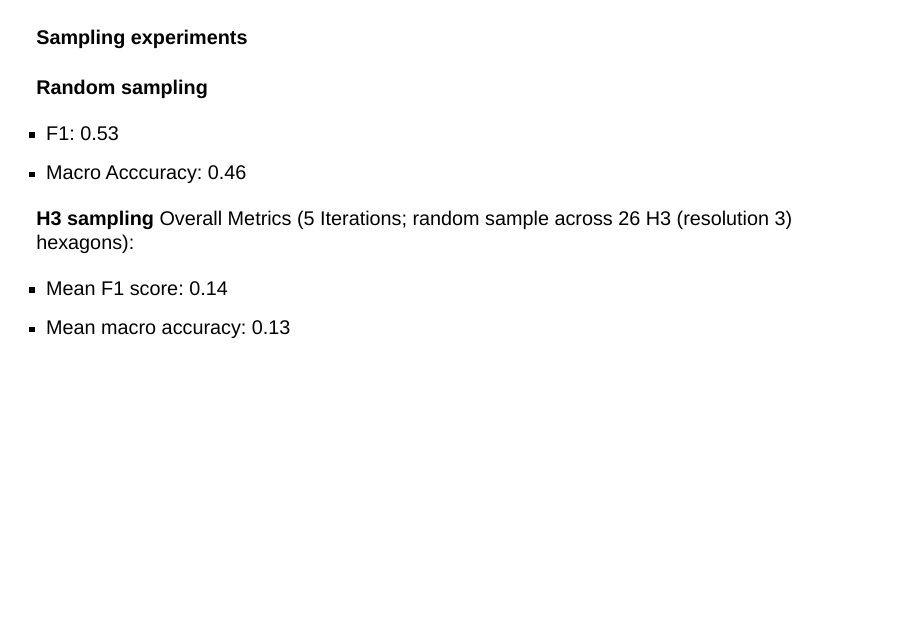
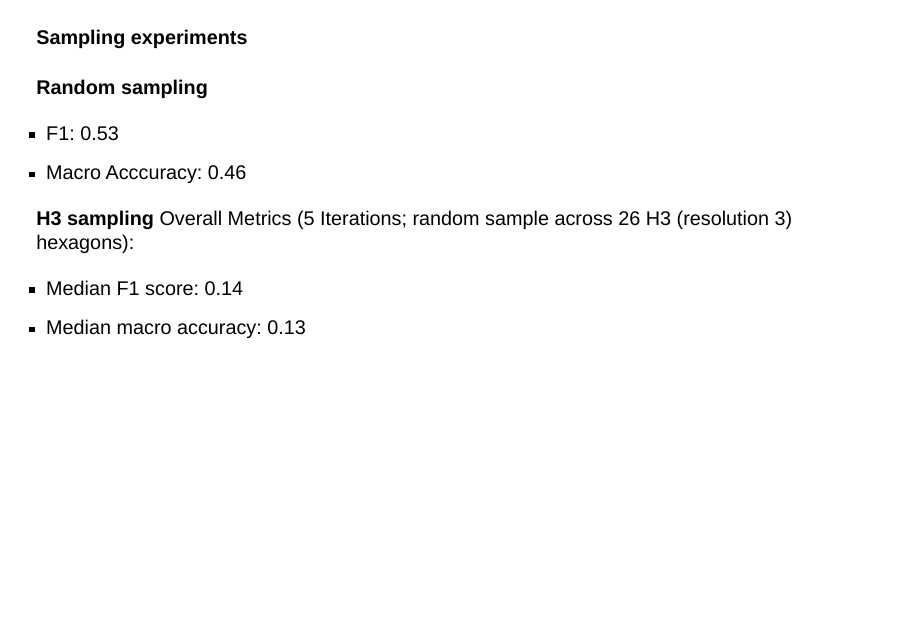
Before and after one commit to eurofab-project/talks, a Quarto document (slides/milestone_december.qmd): page 70 of 83 before the commit and page 78 of 91 after it. Rendered offline with R 4.5, knitr and Pandoc in place of Quarto, with nearby package versions; drawn as Slidy slides in place of the format the file asks for.

Commit message:
minor changes turing

```diff
--- a/slides/milestone_december.qmd
+++ b/slides/milestone_december.qmd
@@ -495,8 +495,8 @@ ordinal_mapping = {
 **H3 sampling**
 Overall Metrics (5 Iterations; random sample across 26 H3 (resolution 3) hexagons):
 
-- Mean F1 score: 0.14
-- Mean macro accuracy: 0.13
+- Median F1 score: 0.14
+- Median macro accuracy: 0.13
 
 ---
 
```
Also changed, not shown: figures/milestone_december/baseline.png (added), figures/milestone_december/clay_model.png (added), figures/milestone_december/comparison_B_C.png (added), figures/milestone_december/hex_level5.png (added), figures/milestone_december/prithvi_model.png (added), figures/milestone_december/sampling.png (added), figures/milestone_december/sampling_h3_3.png (added), figures/milestone_december/satlas_model.png (added), figures/milestone_december/test_df.png (added), figures/milestone_december/tile_size_comp.png (added), figures/milestone_december/train_df.png (added), figures/milestone_december/unbalanced.png (added), 3 other files.
